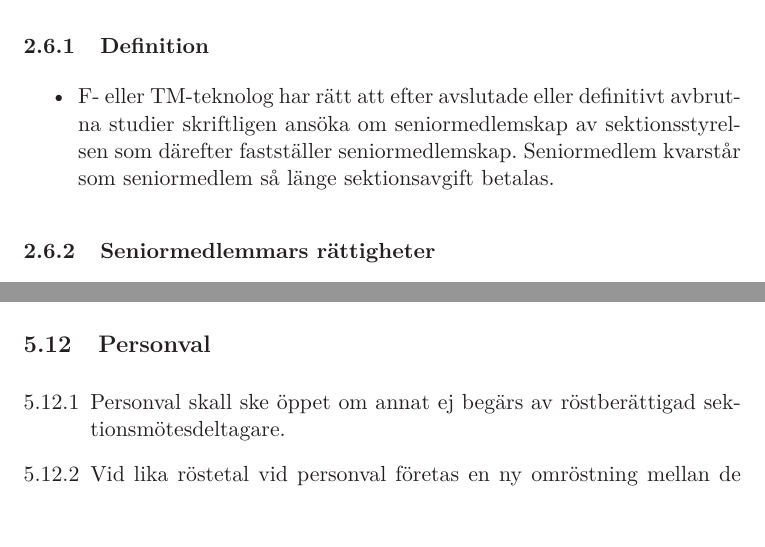
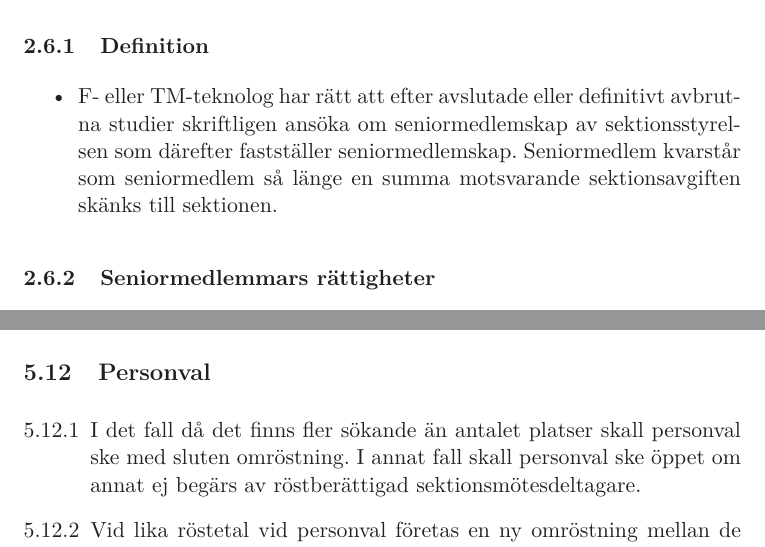
Before and after one commit to fysikteknologsektionen/stadga, a LaTeX document (Stadga.tex): two parts of pages 10 and 18 of 35, joined at a grey line, cut so that both start at the same text. Compiled offline with LaTeX, dvips and Ghostscript.

Commit message:
Uppdaterade efter städpropositionen

```diff
--- a/Stadga.tex
+++ b/Stadga.tex
@@ -240,7 +240,7 @@ arrangemang.
   \item F- eller TM-teknolog har rätt att efter avslutade eller definitivt
   avbrutna studier skriftligen ansöka om seniormedlemskap av sektionsstyrelsen
   som därefter fastställer seniormedlemskap. Seniormedlem kvarstår som
-  senior\-med\-lem så länge sektionsavgift betalas.
+  senior\-med\-lem så länge en summa motsvarande sektionsavgiften skänks till sektionen.
 
 \end{itemize}
 
@@ -615,7 +615,7 @@ arrangemang.
 
 \begin{enumerate}[\thesubsection.1]
 
-  \item Personval skall ske öppet om annat ej begärs av röstberättigad sektionsmötesdeltagare.
+  \item I det fall då det finns fler sökande än antalet platser skall personval ske med sluten omröstning. I annat fall skall personval ske öppet om annat ej begärs av röstberättigad sektionsmötesdeltagare.
 
   \item Vid lika röstetal vid personval företas en ny omröstning mellan de kandidater som fått lika röstetal. Vid lika röstetal i den andra omröstningen skiljer lotten.
 
```
Also changed, not shown: Stadga.tex (2 more changed lines).
